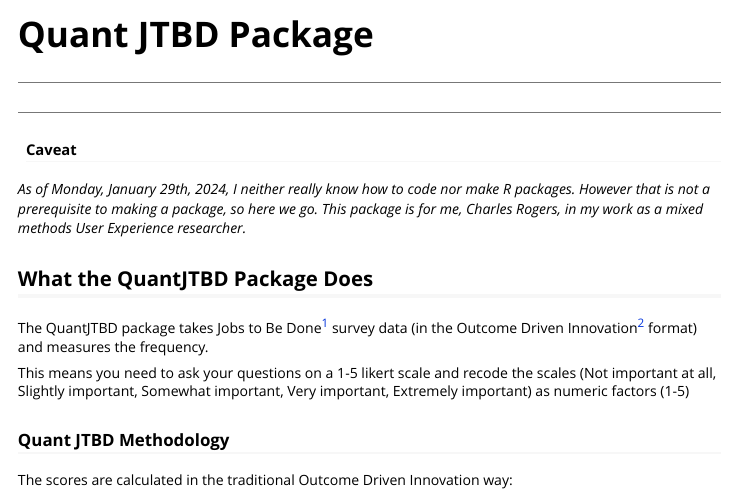
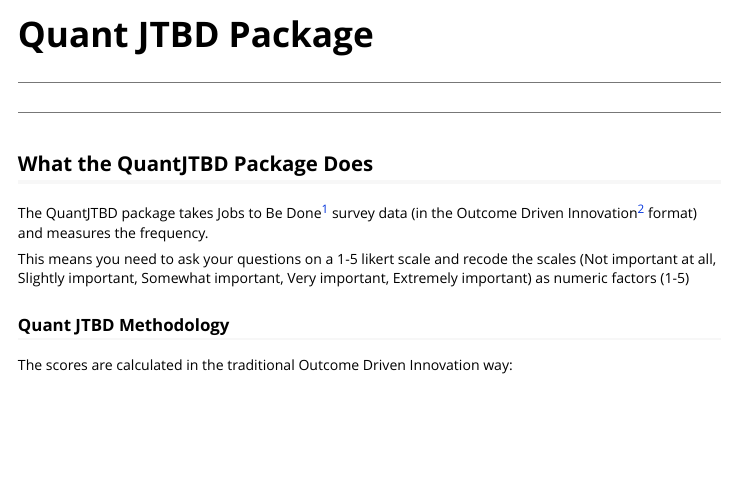
Before and after one commit to charlesrogers/quantjtbd, an R Markdown document (vignettes/my-vignette.Rmd): the page in a window 1100 px wide, from its top. Rendered offline with R 4.5, knitr and Pandoc, with nearby package versions; code that draws random numbers runs with fixed seeds of ours; some code elsewhere in the file could not run offline; long lines of code are wrapped.

Commit message:
Update my-vignette.Rmd

```diff
--- a/vignettes/my-vignette.Rmd
+++ b/vignettes/my-vignette.Rmd
@@ -19,10 +19,6 @@ knitr::opts_chunk$set(
 ------------------------------------------------------------------------
 
 ------------------------------------------------------------------------
-
-#### Caveat
-_As of Monday, January 29th, 2024, I neither really know how to code nor make R packages. However that is not a prerequisite to making a package, so here we go.
-This package is for me, Charles Rogers, in my work as a mixed methods User Experience researcher._
 
 ## What the QuantJTBD Package Does
 
```
